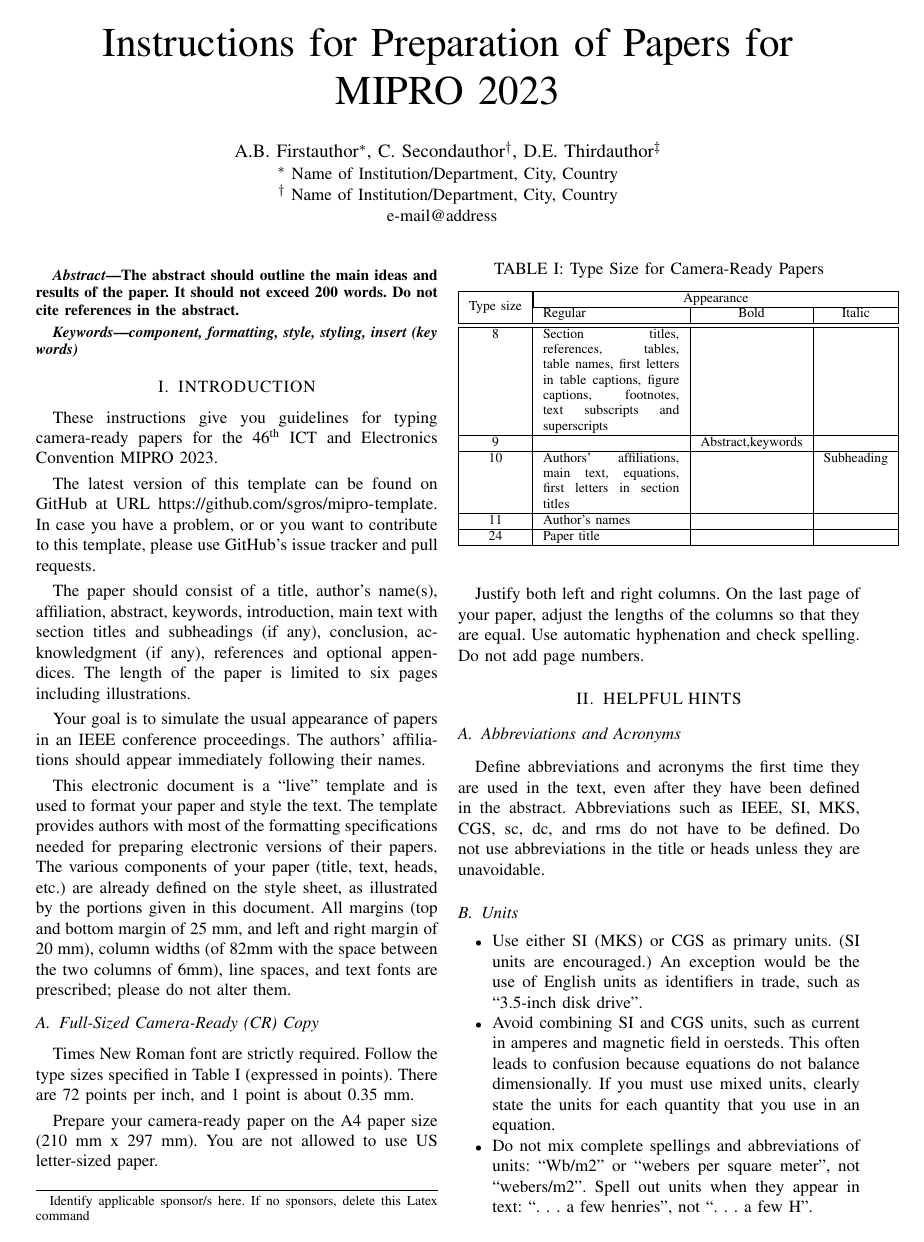
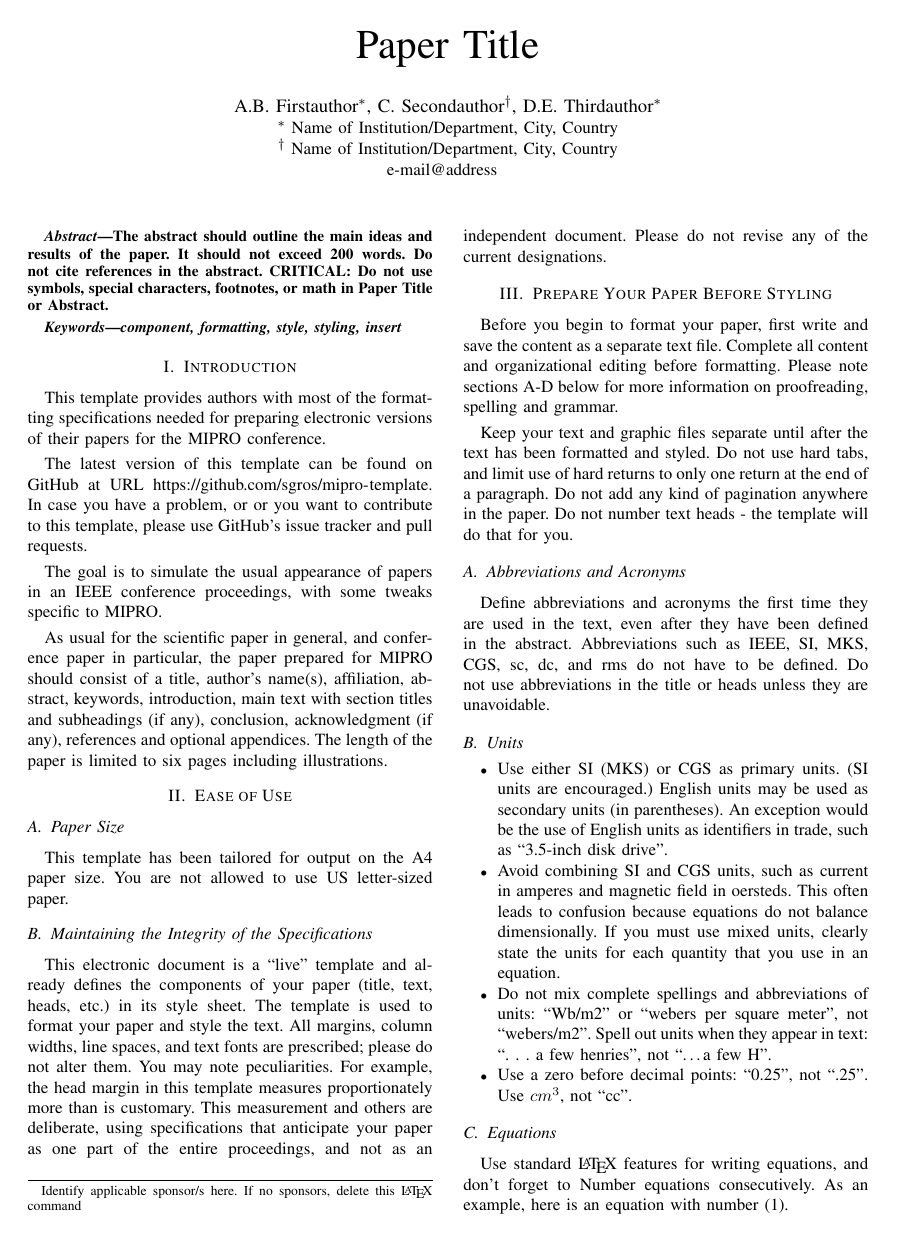
Before and after one commit to sgros/mipro-template, a LaTeX document (paper.tex): page 1 of 3. The pictures show the PDF file paper.pdf that the author committed with the source.

Commit message:
Updates as of MIPRO 2024

```diff
--- a/paper.tex
+++ b/paper.tex
@@ -15,13 +15,13 @@
 
 \begin{document}
 
-\title{Instructions for Preparation of Papers for MIPRO 2023}
+\title{Paper Title}
 
 \author{
 \IEEEauthorblockN{
 A.B. Firstauthor\IEEEauthorrefmark{1},
 C. Secondauthor\IEEEauthorrefmark{2},
-D.E. Thirdauthor\IEEEauthorrefmark{3}
+D.E. Thirdauthor\IEEEauthorrefmark{1}
 }
 
 \IEEEauthorblockA{\IEEEauthorrefmark{1} %1st affiliation
@@ -32,65 +32,45 @@ Name of Institution/Department, City, Country}
 
 e-mail@address
 
-\thanks{Identify applicable sponsor/s here. If no sponsors, delete this Latex command}
+\thanks{Identify applicable sponsor/s here. If no sponsors, delete this \LaTeX{} command}
 }
 
 \maketitle
 
 \begin{abstract}
-The abstract should outline the main ideas and results of the paper. It should not exceed 200 words. Do not cite references in the abstract.
+The abstract should outline the main ideas and results of the paper. It should not exceed 200 words. Do not cite references in the abstract. CRITICAL: Do not use symbols, special characters, footnotes, or math in Paper Title or Abstract.
 \end{abstract}
 
 \renewcommand\IEEEkeywordsname{Keywords}
 \begin{IEEEkeywords}
-\textit{component, formatting, style, styling, insert (key words)}
+\textit{component, formatting, style, styling, insert}
 \end{IEEEkeywords}
 
-\section{INTRODUCTION}
+\section{Introduction}
 
-These instructions give you guidelines for typing camera‑ready papers for the 46\textsuperscript{th} ICT and Electronics Convention MIPRO 2023.
+This template provides authors with most of the formatting specifications needed for preparing electronic versions of their papers for the MIPRO conference.
 
 The latest version of this template can be found on GitHub at URL \url{https://github.com/sgros/mipro-template}. In case you have a problem, or or you want to contribute to this template, please use GitHub's issue tracker and pull requests.
 
-The paper should consist of a title, author's name(s), affiliation, abstract, keywords, introduction, main text with section titles and subheadings (if any), conclusion, acknowledgment (if any), references and optional appendices. The length of the paper is limited to six pages including illustrations.
+The goal is to simulate the usual appearance of papers in an IEEE conference proceedings, with some tweaks specific to MIPRO.
 
-Your goal is to simulate the usual appearance of papers in an IEEE conference proceedings. The authors' affiliations should appear immediately following their names.
+As usual for the scientific paper in general, and conference paper in particular, the paper prepared for MIPRO should consist of a title, author's name(s), affiliation, abstract, keywords, introduction, main text with section titles and subheadings (if any), conclusion, acknowledgment (if any), references and optional appendices. The length of the paper is limited to six pages including illustrations.
 
-This electronic document is a “live” template and is used to format your paper and style the text. The template provides authors with most of the formatting specifications needed for preparing electronic versions of their papers. The various components of your paper (title, text, heads, etc.) are already defined on the style sheet, as illustrated by the portions given in this document. All margins (top and bottom margin of 25 mm, and left and right margin of 20 mm), column widths (of 82mm with the space between the two columns of 6mm), line spaces, and text fonts are prescribed; please do not alter them.
+\section{Ease of Use}
 
-\subsection{Full-Sized Camera-Ready (CR) Copy}
+\subsection{Paper Size}
 
-Times New Roman font are strictly required. Follow the type sizes specified in Table \ref{type_sizes} (expressed in points). There are 72 points per inch, and 1 point is about 0.35 mm.
+This template has been tailored for output on the A4 paper size. You are not allowed to use US letter-sized paper.
 
-\begin{table}[h]
-%\renewcommand{\arraystretch}{1.3}
-\caption{Type Size for Camera-Ready Papers}
-\label{type_sizes}
-\centering
-\begin{tabular}{|c|p{10em}|c|c|}
- \hline
- \multirow{2}{*}{Type size} & \multicolumn{3}{|c|}{Appearance} \\
- \cline{2-4}
- & Regular & Bold & Italic \\
- \hline\hline
- 8 & Section titles, references, tables, table names, first letters in table captions, figure captions, footnotes, text subscripts and superscripts &  &  \\
- \hline
- 9 &  & Abstract,keywords & \\
- \hline
- 10 & Authors’ affiliations, main text, equations, first letters in section titles & & Subheading \\
- \hline
- 11 & Author's names & & \\
- \hline
- 24 & Paper title & & \\
- \hline
-\end{tabular}
-\end{table}
+\subsection{Maintaining the Integrity of the Specifications}
 
-Prepare your camera‑ready paper on the A4 paper size (210 mm x 297 mm). You are not allowed to use US letter-sized paper.
+This electronic document is a “live” template and already defines the components of your paper (title, text, heads, etc.) in its style sheet. The template is used to format your paper and style the text. All margins, column widths, line spaces, and text fonts are prescribed; please do not alter them. You may note peculiarities. For example, the head margin in this template measures proportionately more than is customary. This measurement and others are deliberate, using specifications that anticipate your paper as one part of the entire proceedings, and not as an independent document. Please do not revise any of the current designations.
 
-Justify both left and right columns. On the last page of your paper, adjust the lengths of the columns so that they are equal. Use automatic hyphenation and check spelling. Do not add page numbers.
+\section{Prepare Your Paper Before Styling}
 
-\section{HELPFUL HINTS}
+Before you begin to format your paper, first write and save the content as a separate text file. Complete all content and organizational editing before formatting. Please note sections A-D below for more information on proofreading, spelling and grammar.
+
+Keep your text and graphic files separate until after the text has been formatted and styled. Do not use hard tabs, and limit use of hard returns to only one return at the end of a paragraph. Do not add any kind of pagination anywhere in the paper. Do not number text heads - the template will do that for you.
 
 \subsection{Abbreviations and Acronyms}
 
@@ -99,3 +79,7 @@ Define abbreviations and acronyms the first time they are used in the text, even
 \subsection{Units}
 
 \begin{itemize}
+	\item	Use either SI (MKS) or CGS as primary units. (SI units are encouraged.) English units may be used as secondary units (in parentheses). An exception would be the use of English units as identifiers in trade, such as “3.5-inch disk drive”.
+	\item	Avoid combining SI and CGS units, such as current in amperes and magnetic field in oersteds. This often leads to confusion because equations do not balance dimensionally. If you must use mixed units, clearly state the units for each quantity that you use in an equation.
+	\item	Do not mix complete spellings and abbreviations of units: “Wb/m2” or “webers per square meter”, not “webers/m2”.  Spell out units when they appear in text: “. . . a few henries”, not “\ldots a few H”.
+	\item	Use a zero before decimal points: “0.25”, not “.25”. Use $cm^3$, not “cc”.
@@ -120,3 +87,4 @@ Use words rather than symbols or abbreviations when writing Figure axis labels t
 
 \subsection{Equations}
 
+Use standard \LaTeX{} features for writing equations, and don't forget to Number equations consecutively. As an example, here is an equation with number (\ref{eqn:one}).
```
Also changed, not shown: MIPRO.cls (+5 -7 lines), README.md (added), paper.pdf, paper.tex (72 more changed lines).
